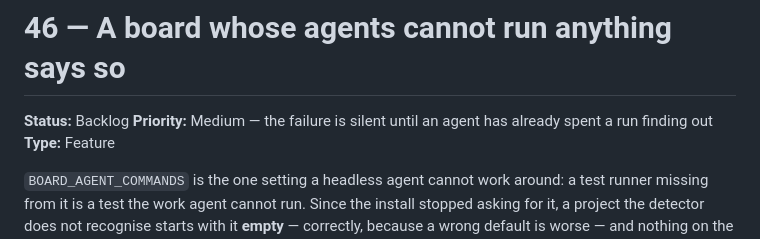
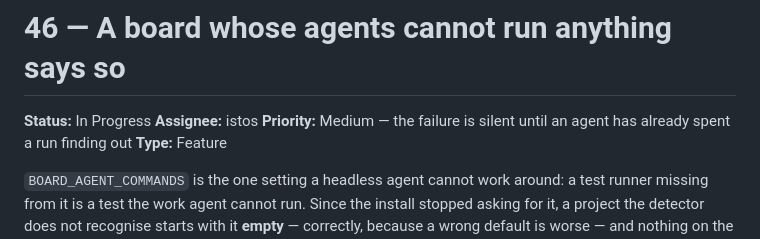
Before and after one commit to 12vectors/bench, a Markdown page: tasks/in-progress/46-a-board-with-no-test-command-says-so.md, the part around the change. Drawn GitHub-style.

Commit message:
board: 46 → in-progress (istos)

```diff
--- a/tasks/backlog/46-a-board-with-no-test-command-says-so.md
+++ b/tasks/in-progress/46-a-board-with-no-test-command-says-so.md
@@ -1,6 +1,7 @@
 # 46 — A board whose agents cannot run anything says so
 
-**Status:** Backlog
+**Status:** In Progress
+**Assignee:** istos
 **Priority:** Medium — the failure is silent until an agent has already
 spent a run finding out
 **Type:** Feature
```
